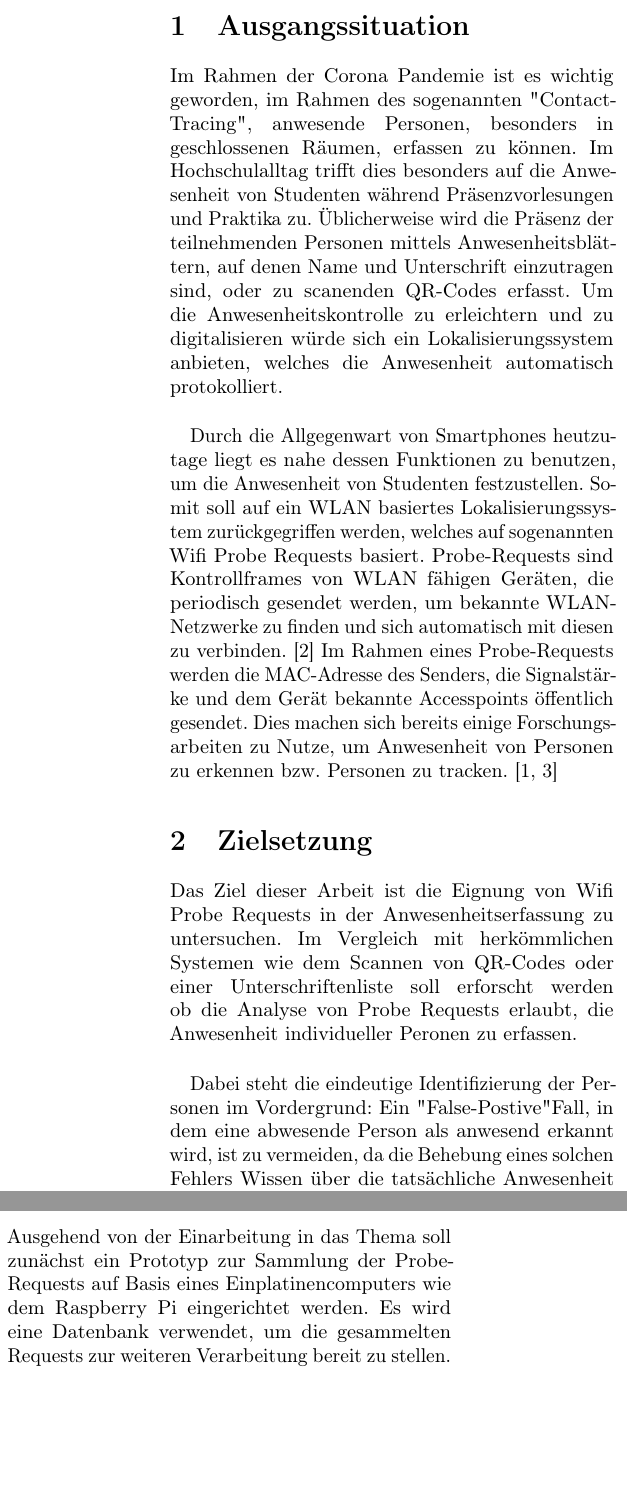
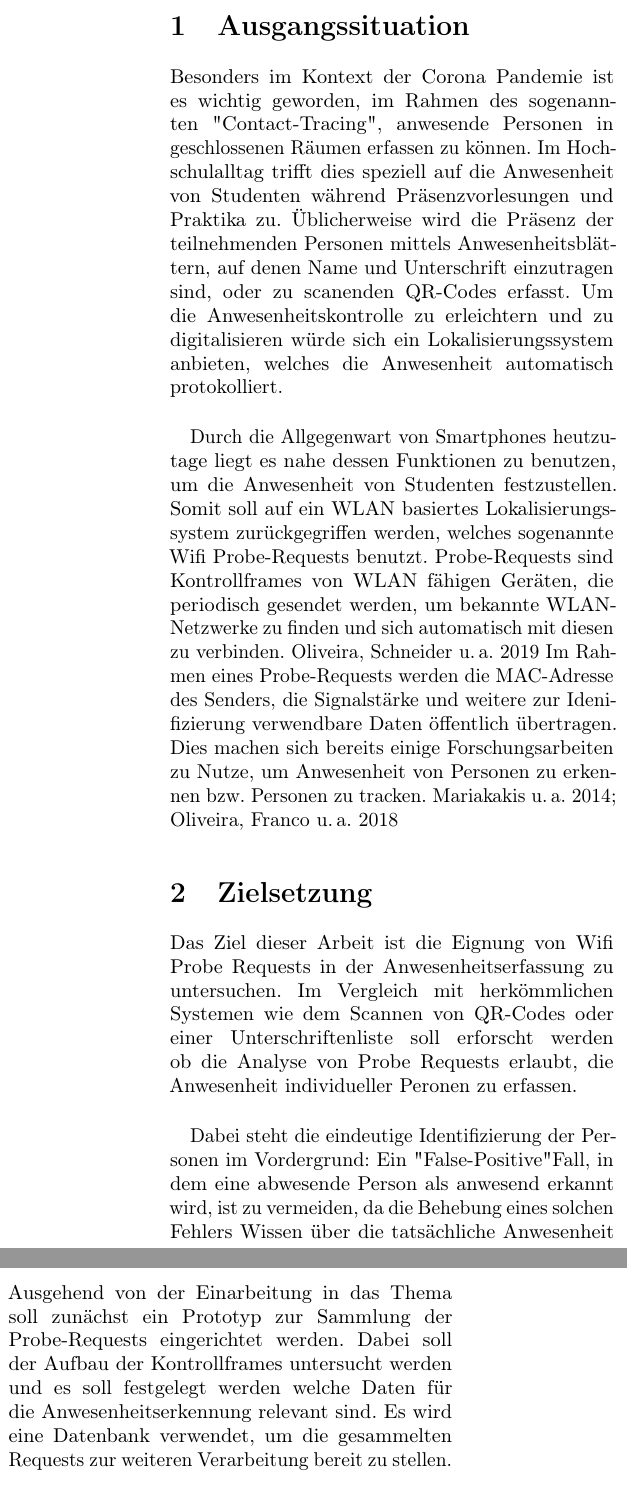
Before and after one commit to lheimbs/attendance-monitor, a LaTeX document (doc/proposal/proposal.tex, which reads doc/proposal/sections/tex/approach.tex, doc/proposal/sections/tex/introduction.tex): two parts of the columns of the page, joined at a grey line, cut so that both start at the same text, the shorter picture padded with empty space. Compiled offline with pdfLaTeX.

Commit message:
Change Title, and some minor edits in text

```diff
--- a/doc/proposal/proposal.tex
+++ b/doc/proposal/proposal.tex
@@ -6,13 +6,13 @@
 % against underfull boxes
 \usepackage{microtype}
 
-\usepackage[a4paper, right=2cm, top=3cm, left=3cm, bottom=3cm]{geometry}
+\usepackage[a4paper, right=2cm, top=3cm, left=3cm, bottom=2.5cm]{geometry}
 
 % \usepackage{cite}
 \usepackage{csquotes}
 \usepackage[
     style=numeric,
-    citestyle=numeric
+    citestyle=authoryear
 ]{biblatex}
 \addbibresource{references.bib} %Imports bibliography file
 
@@ -26,7 +26,7 @@
 \lhead{Technische Hochschule Nürnberg}
 
 
-\title{\textbf{Anwesenheitserkennung mittels Wifi-Probe-Requests}}
+\title{\textbf{Analyse von Wifi Probe-Requests zur Anwesenheitserkennung}}
 \author{Lennart Heimbs, Bachelorstudium Medizintechnik}
 \betreuer{Prof.-Dr. Oliver Hofmann, Betreuender Dozent der Technischen Hochschule Nürnberg}
 
--- a/doc/proposal/sections/tex/approach.tex
+++ b/doc/proposal/sections/tex/approach.tex
@@ -1,6 +1,6 @@
 \section{Vorgehensweise}\label{approach}
-
-Ausgehend von der Einarbeitung in das Thema soll zunächst ein Prototyp zur Sammlung der Probe-Requests auf Basis eines Einplatinencomputers wie dem Raspberry Pi eingerichtet werden.
+Ausgehend von der Einarbeitung in das Thema soll zunächst ein Prototyp zur Sammlung der Probe-Requests eingerichtet werden.
+Dabei soll der Aufbau der Kontrollframes untersucht werden und es soll festgelegt werden welche Daten für die Anwesenheitserkennung relevant sind.
 Es wird eine Datenbank verwendet, um die gesammelten Requests zur weiteren Verarbeitung bereit zu stellen.
 \\
 
--- a/doc/proposal/sections/tex/introduction.tex
+++ b/doc/proposal/sections/tex/introduction.tex
@@ -1,14 +1,14 @@
 \section{Ausgangssituation}
 \label{introduction}
 
-Im Rahmen der Corona Pandemie ist es wichtig geworden, im Rahmen des sogenannten "Contact-Tracing", anwesende Personen, besonders in geschlossenen Räumen, erfassen zu können.
-Im Hochschulalltag trifft dies besonders auf die Anwesenheit von Studenten während Präsenzvorlesungen und Praktika zu.
+Besonders im Kontext der Corona Pandemie ist es wichtig geworden, im Rahmen des sogenannten "Contact-Tracing", anwesende Personen in geschlossenen Räumen erfassen zu können.
+Im Hochschulalltag trifft dies speziell auf die Anwesenheit von Studenten während Präsenzvorlesungen und Praktika zu.
 Üblicherweise wird die Präsenz der teilnehmenden Personen mittels Anwesenheitsblättern, auf denen Name und Unterschrift einzutragen sind, oder zu scanenden QR-Codes erfasst.
 Um die Anwesenheitskontrolle zu erleichtern und zu digitalisieren würde sich ein Lokalisierungssystem anbieten, welches die Anwesenheit automatisch protokolliert.
 \\
 
 Durch die Allgegenwart von Smartphones heutzutage liegt es nahe dessen Funktionen zu benutzen, um die Anwesenheit von Studenten festzustellen.
-Somit soll auf ein WLAN basiertes Lokalisierungssystem zurückgegriffen werden, welches auf sogenannten Wifi Probe Requests basiert.
+Somit soll auf ein WLAN basiertes Lokalisierungssystem zurückgegriffen werden, welches sogenannte Wifi Probe-Requests benutzt.
 Probe-Requests sind Kontrollframes von WLAN fähigen Geräten, die periodisch gesendet werden, um bekannte WLAN-Netzwerke zu finden und sich automatisch mit diesen zu verbinden. \cite{wifiproberequests2019}
-Im Rahmen eines Probe-Requests werden die MAC-Adresse des Senders, die Signalstärke und dem Gerät bekannte Accesspoints öffentlich gesendet.
+Im Rahmen eines Probe-Requests werden die MAC-Adresse des Senders, die Signalstärke und weitere zur Idenifizierung verwendbare Daten öffentlich übertragen.
 Dies machen sich bereits einige Forschungsarbeiten zu Nutze, um Anwesenheit von Personen zu erkennen bzw. Personen zu tracken. \cite{sail2014,sherlock2018}
```
Also changed, not shown: doc/proposal/references.bib (+0 -2 lines), doc/proposal/sections/tex/goal.tex (+2 -3 lines), doc/proposal/proposal.pdf.
